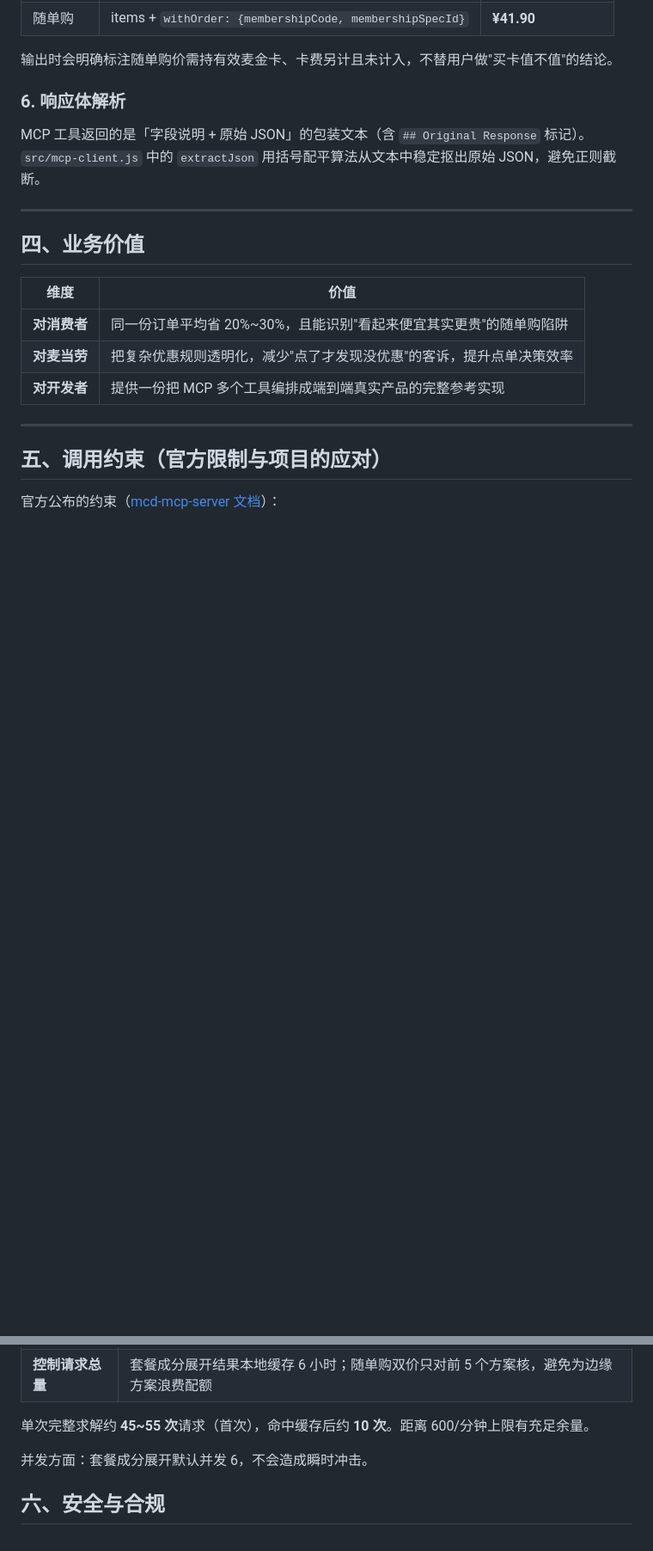
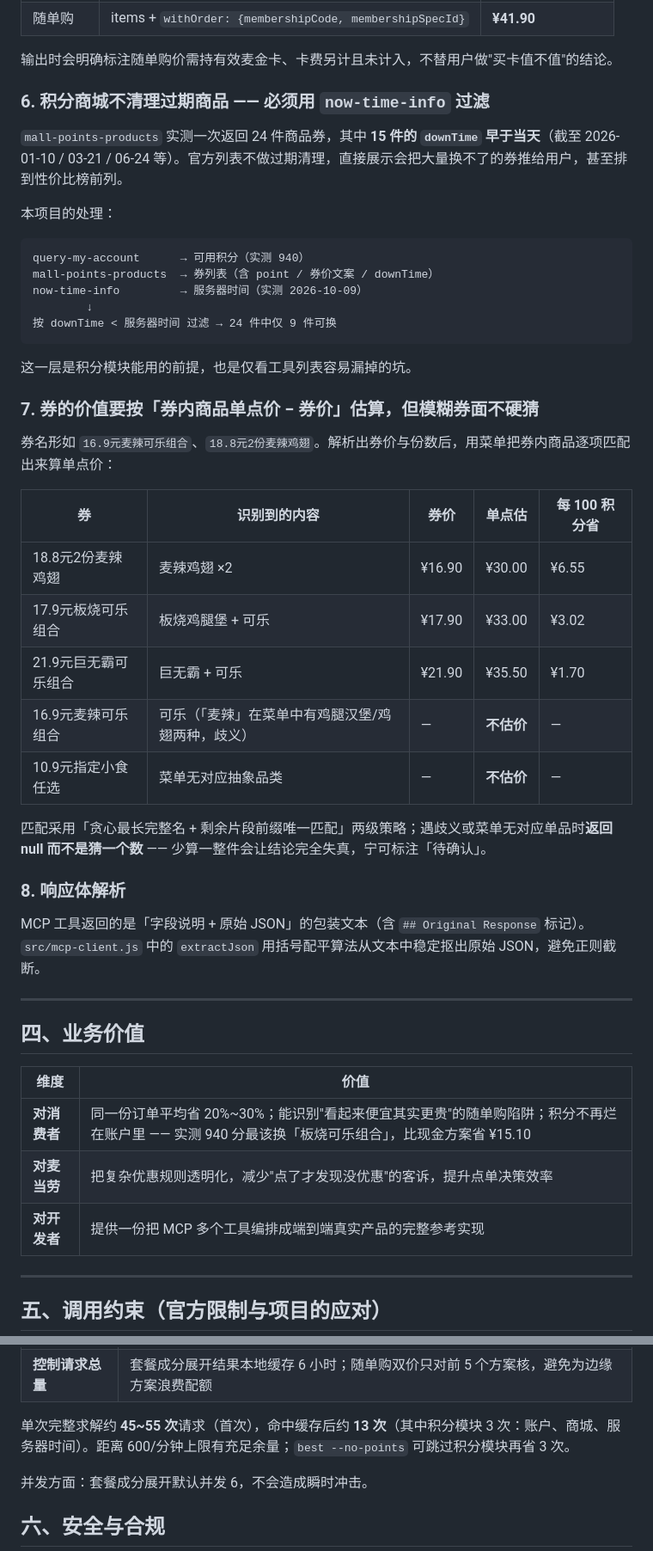
Before and after one commit to zddamn/mcd-saver, a Markdown page: MCP_INTEGRATION.md, 2 parts joined by grey strips. Shown at 86% size. Rendered like a GitHub page; blank space fills up the shorter version.

Commit message:
feat: 积分维度 - 积分商城性价比榜(官方时间过滤过期商品) + 换券vs现金方案对比

````diff
--- a/MCP_INTEGRATION.md
+++ b/MCP_INTEGRATION.md
@@ -131,7 +133,37 @@ normalizeName("麦乐鸡4块") →  "麦乐鸡"
 
 输出时会明确标注随单购价需持有效麦金卡、卡费另计且未计入，不替用户做"买卡值不值"的结论。
 
-### 6. 响应体解析
+### 6. 积分商城不清理过期商品 —— 必须用 `now-time-info` 过滤
+
+`mall-points-products` 实测一次返回 24 件商品券，其中 **15 件的 `downTime` 早于当天**（截至 2026-01-10 / 03-21 / 06-24 等）。官方列表不做过期清理，直接展示会把大量换不了的券推给用户，甚至排到性价比榜前列。
+
+本项目的处理：
+
+```
+query-my-account      → 可用积分（实测 940）
+mall-points-products  → 券列表（含 point / 券价文案 / downTime）
+now-time-info         → 服务器时间（实测 2026-10-09）
+        ↓
+按 downTime < 服务器时间 过滤 → 24 件中仅 9 件可换
+```
+
+这一层是积分模块能用的前提，也是仅看工具列表容易漏掉的坑。
+
+### 7. 券的价值要按「券内商品单点价 − 券价」估算，但模糊券面不硬猜
+
+券名形如 `16.9元麦辣可乐组合`、`18.8元2份麦辣鸡翅`。解析出券价与份数后，用菜单把券内商品逐项匹配出来算单点价：
+
+| 券 | 识别到的内容 | 券价 | 单点估 | 每 100 积分省 |
+|---|---|---|---|---|
+| 18.8元2份麦辣鸡翅 | 麦辣鸡翅 ×2 | ¥16.90 | ¥30.00 | ¥6.55 |
+| 17.9元板烧可乐组合 | 板烧鸡腿堡 + 可乐 | ¥17.90 | ¥33.00 | ¥3.02 |
+| 21.9元巨无霸可乐组合 | 巨无霸 + 可乐 | ¥21.90 | ¥35.50 | ¥1.70 |
+| 16.9元麦辣可乐组合 | 可乐（「麦辣」在菜单中有鸡腿汉堡/鸡翅两种，歧义） | — | **不估价** | — |
+| 10.9元指定小食任选 | 菜单无对应抽象品类 | — | **不估价** | — |
+
+匹配采用「贪心最长完整名 + 剩余片段前缀唯一匹配」两级策略；遇歧义或菜单无对应单品时**返回 null 而不是猜一个数** —— 少算一整件会让结论完全失真，宁可标注「待确认」。
+
+### 8. 响应体解析
 
 MCP 工具返回的是「字段说明 + 原始 JSON」的包装文本（含 `## Original Response` 标记）。`src/mcp-client.js` 中的 `extractJson` 用括号配平算法从文本中稳定抠出原始 JSON，避免正则截断。
 
@@ -141,7 +173,7 @@ MCP 工具返回的是「字段说明 + 原始 JSON」的包装文本（含 `##
 
 | 维度 | 价值 |
 |---|---|
-| **对消费者** | 同一份订单平均省 20%~30%，且能识别"看起来便宜其实更贵"的随单购陷阱 |
+| **对消费者** | 同一份订单平均省 20%~30%；能识别"看起来便宜其实更贵"的随单购陷阱；积分不再烂在账户里 —— 实测 940 分最该换「板烧可乐组合」，比现金方案省 ¥15.10 |
 | **对麦当劳** | 把复杂优惠规则透明化，减少"点了才发现没优惠"的客诉，提升点单决策效率 |
 | **对开发者** | 提供一份把 MCP 多个工具编排成端到端真实产品的完整参考实现 |
 
@@ -163,7 +195,7 @@ MCP 工具返回的是「字段说明 + 原始 JSON」的包装文本（含 `##
 | **401 明确提示** | 直接给出"Token 失效，请重新申请"与申请入口，不静默失败 |
 | **控制请求总量** | 套餐成分展开结果本地缓存 6 小时；随单购双价只对前 5 个方案核，避免为边缘方案浪费配额 |
 
-单次完整求解约 **45~55 次**请求（首次），命中缓存后约 **10 次**。距离 600/分钟上限有充足余量。
+单次完整求解约 **45~55 次**请求（首次），命中缓存后约 **13 次**（其中积分模块 3 次：账户、商城、服务器时间）。距离 600/分钟上限有充足余量；`best --no-points` 可跳过积分模块再省 3 次。
 
 并发方面：套餐成分展开默认并发 6，不会造成瞬时冲击。
 
````
Also changed, not shown: other parts of MCP_INTEGRATION.md (+3 -1 lines).
